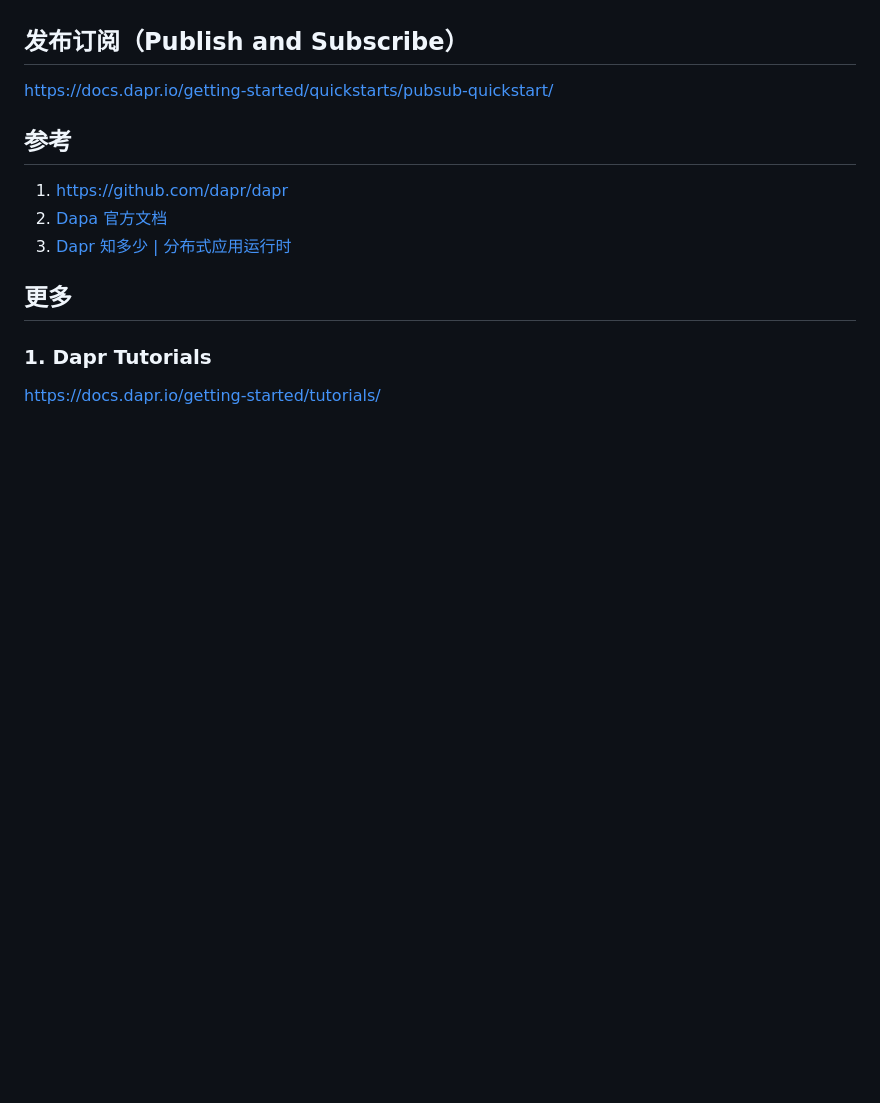
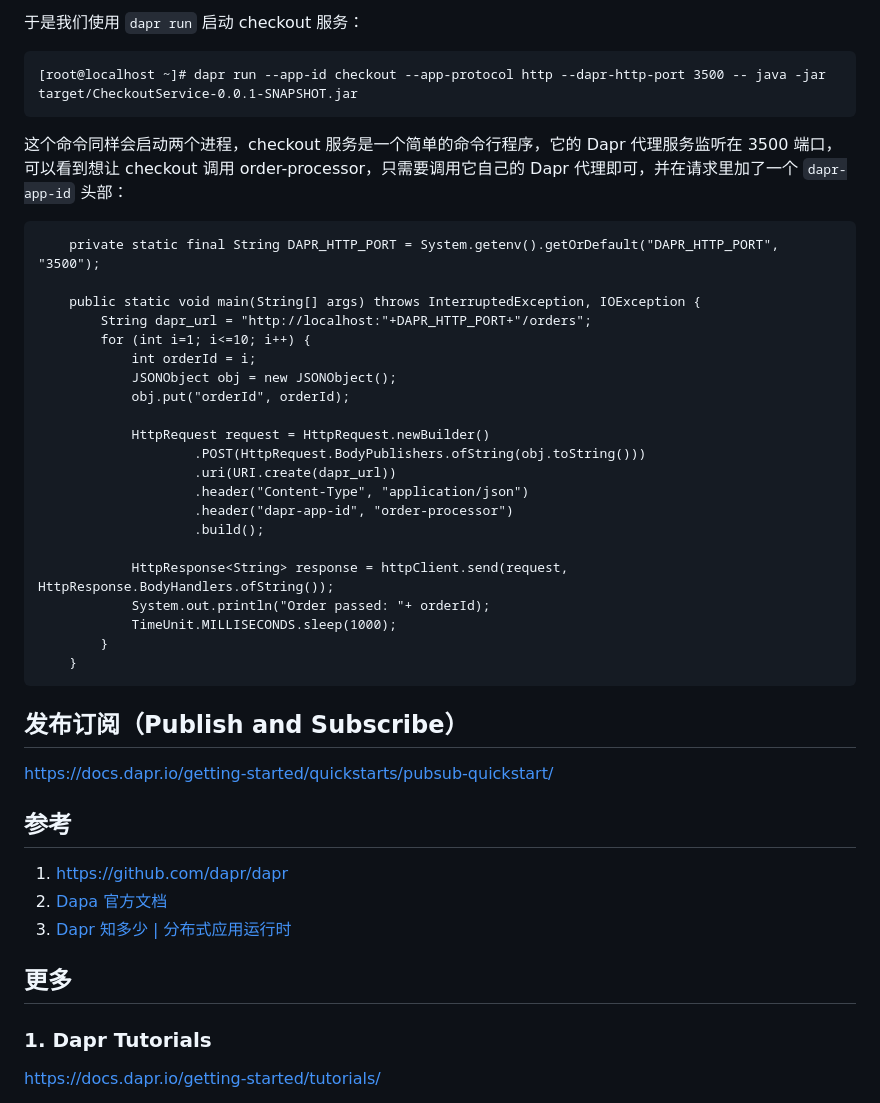
Before and after one commit to aneasystone/weekly-practice, a Markdown page: WEEK006-CNCF项目学习笔记（Dapr）/README.md, the part around one of its changes. Rendered like a GitHub page; blank space fills up the shorter version.

````diff
--- a/WEEK006-CNCF项目学习笔记（Dapr）/README.md
+++ b/WEEK006-CNCF项目学习笔记（Dapr）/README.md
@@ -248,3 +291,34 @@ https://docs.dapr.io/getting-started/quickstarts/serviceinvocation-quickstart/
+于是我们使用 `dapr run` 启动 checkout 服务：
+
+```
+[root@localhost ~]# dapr run --app-id checkout --app-protocol http --dapr-http-port 3500 -- java -jar target/CheckoutService-0.0.1-SNAPSHOT.jar
+```
+
+这个命令同样会启动两个进程，checkout 服务是一个简单的命令行程序，它的 Dapr 代理服务监听在 3500 端口，可以看到想让 checkout 调用 order-processor，只需要调用它自己的 Dapr 代理即可，并在请求里加了一个 `dapr-app-id` 头部：
+
+```
+	private static final String DAPR_HTTP_PORT = System.getenv().getOrDefault("DAPR_HTTP_PORT", "3500");
+
+	public static void main(String[] args) throws InterruptedException, IOException {
+		String dapr_url = "http://localhost:"+DAPR_HTTP_PORT+"/orders";
+		for (int i=1; i<=10; i++) {
+			int orderId = i;
+			JSONObject obj = new JSONObject();
+			obj.put("orderId", orderId);
+
+			HttpRequest request = HttpRequest.newBuilder()
+					.POST(HttpRequest.BodyPublishers.ofString(obj.toString()))
+					.uri(URI.create(dapr_url))
+					.header("Content-Type", "application/json")
+					.header("dapr-app-id", "order-processor")
+					.build();
+
+			HttpResponse<String> response = httpClient.send(request, HttpResponse.BodyHandlers.ofString());
+			System.out.println("Order passed: "+ orderId);
+			TimeUnit.MILLISECONDS.sleep(1000);
+		}
+	}
+```
 
 ## 发布订阅（Publish and Subscribe）
 
````
Also changed, not shown: other parts of WEEK006-CNCF项目学习笔记（Dapr）/README.md (+44 -1 lines), WEEK006-CNCF项目学习笔记（Dapr）/images/service-invocation-overview.png (added), 8 other files.
